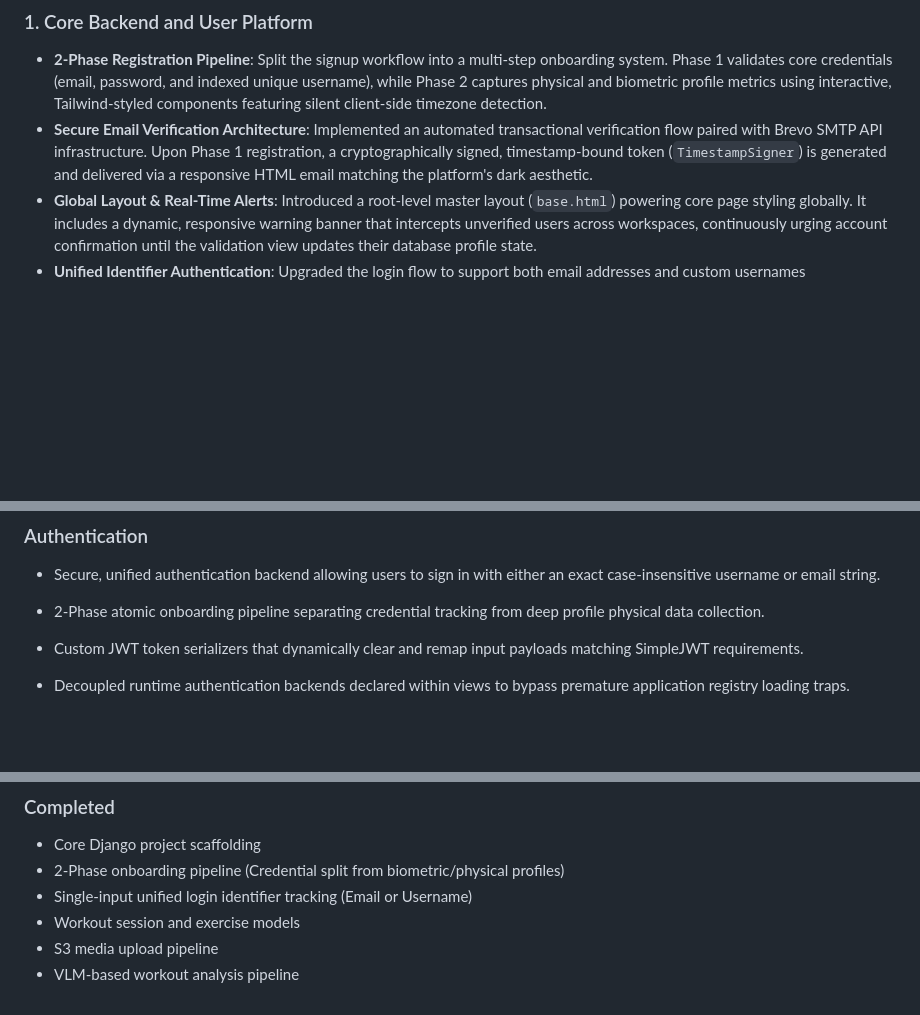
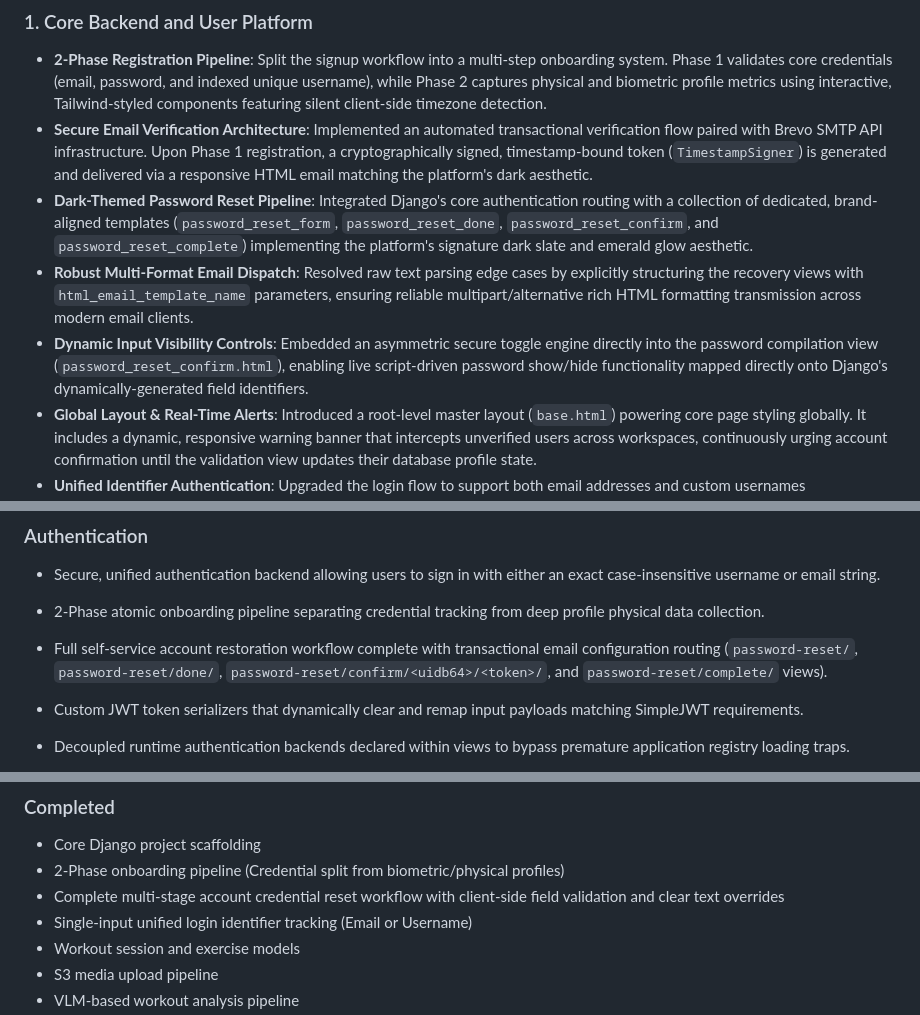
Before and after one commit to rakanHijazeen/Vertex_Fit, a Markdown page: README.md, 3 parts joined by grey strips. Rendered like a GitHub page; blank space fills up the shorter version.

Commit message:
docs: updated README file (reset password)

```diff
--- a/README.md
+++ b/README.md
@@ -12,6 +12,9 @@ The system is designed to turn a simple camera feed into a coaching loop that ca
 
 - **2-Phase Registration Pipeline**: Split the signup workflow into a multi-step onboarding system. Phase 1 validates core credentials (email, password, and indexed unique username), while Phase 2 captures physical and biometric profile metrics using interactive, Tailwind-styled components featuring silent client-side timezone detection.
 - **Secure Email Verification Architecture**: Implemented an automated transactional verification flow paired with Brevo SMTP API infrastructure. Upon Phase 1 registration, a cryptographically signed, timestamp-bound token (`TimestampSigner`) is generated and delivered via a responsive HTML email matching the platform's dark aesthetic.
+- **Dark-Themed Password Reset Pipeline**: Integrated Django's core authentication routing with a collection of dedicated, brand-aligned templates (`password_reset_form`, `password_reset_done`, `password_reset_confirm`, and `password_reset_complete`) implementing the platform's signature dark slate and emerald glow aesthetic.
+- **Robust Multi-Format Email Dispatch**: Resolved raw text parsing edge cases by explicitly structuring the recovery views with `html_email_template_name` parameters, ensuring reliable multipart/alternative rich HTML formatting transmission across modern email clients.
+- **Dynamic Input Visibility Controls**: Embedded an asymmetric secure toggle engine directly into the password compilation view (`password_reset_confirm.html`), enabling live script-driven password show/hide functionality mapped directly onto Django's dynamically-generated field identifiers.
 - **Global Layout & Real-Time Alerts**: Introduced a root-level master layout (`base.html`) powering core page styling globally. It includes a dynamic, responsive warning banner that intercepts unverified users across workspaces, continuously urging account confirmation until the validation view updates their database profile state.
 - **Unified Identifier Authentication**: Upgraded the login flow to support both email addresses and custom usernames interchangeably from a single generic input field, handling validation case-insensitively.
 - Built a Django-based backend with modular app structure for authentication and workouts.
@@ -97,6 +100,8 @@ The system is designed to turn a simple camera feed into a coaching loop that ca
 
 - 2-Phase atomic onboarding pipeline separating credential tracking from deep profile physical data collection.
 
+- Full self-service account restoration workflow complete with transactional email configuration routing (`password-reset/`, `password-reset/done/`, `password-reset/confirm/<uidb64>/<token>/`, and `password-reset/complete/` views).
+
 - Custom JWT token serializers that dynamically clear and remap input payloads matching SimpleJWT requirements.
 
 - Decoupled runtime authentication backends declared within views to bypass premature application registry loading traps.
@@ -131,6 +136,7 @@ The system is designed to turn a simple camera feed into a coaching loop that ca
 
 - Core Django project scaffolding
 - 2-Phase onboarding pipeline (Credential split from biometric/physical profiles)
+- Complete multi-stage account credential reset workflow with client-side field validation and clear text overrides
 - Single-input unified login identifier tracking (Email or Username)
 - Workout session and exercise models
 - S3 media upload pipeline
```
